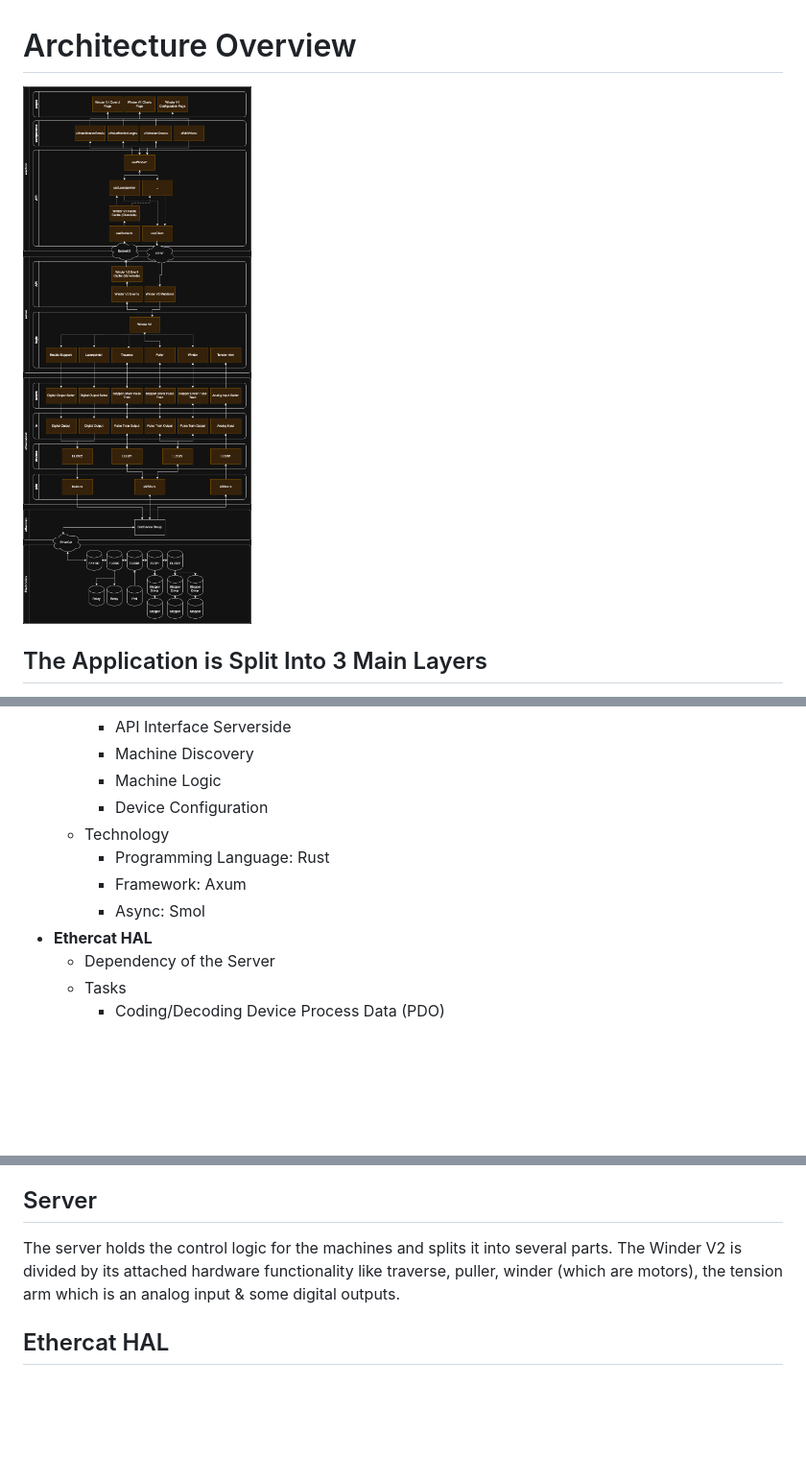
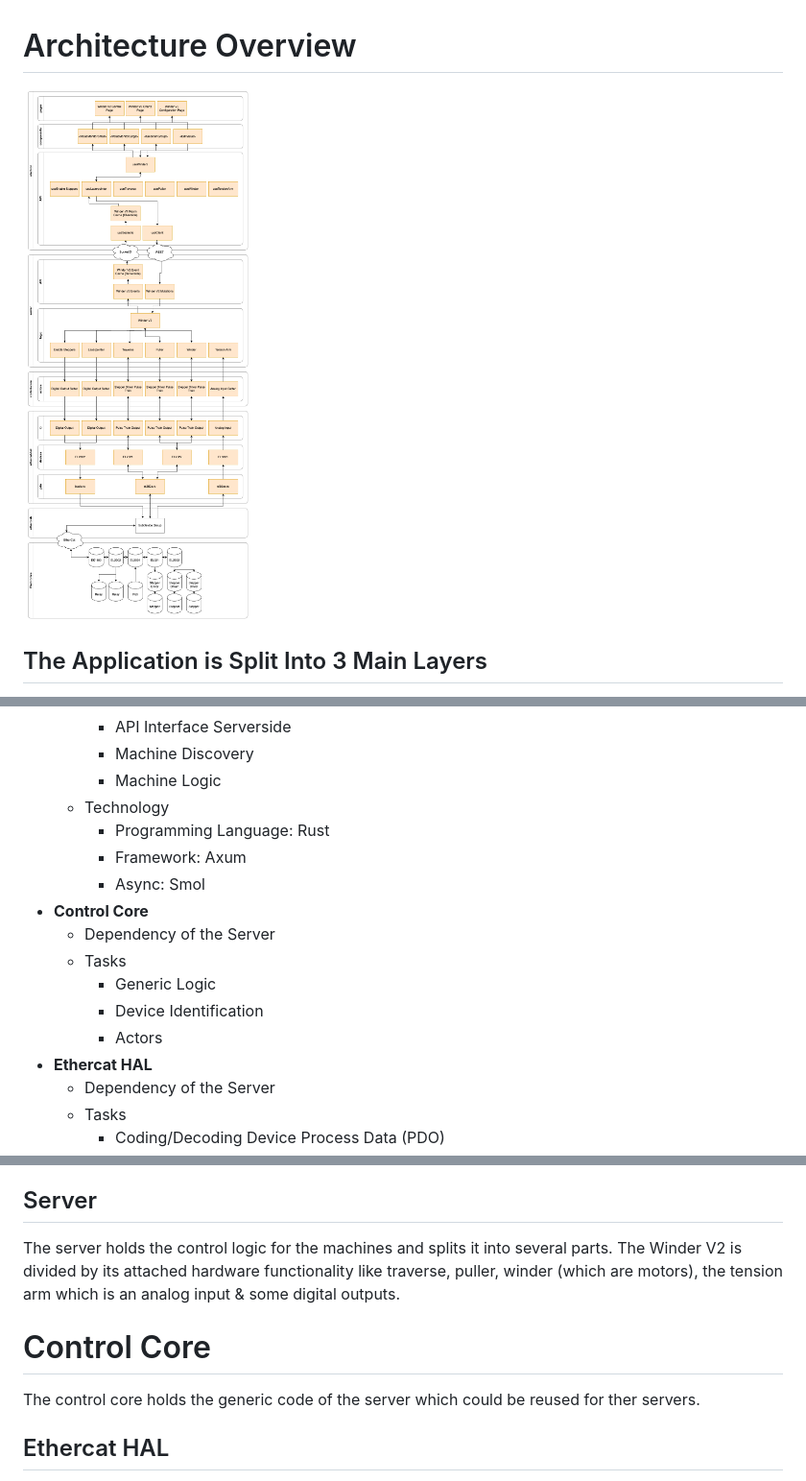
Before and after one commit to qitechgmbh/control, a Markdown page: docs/architecture-overview.md, 3 parts joined by grey strips. Shown at 96% size. Drawn GitHub-style; pictures changed too: docs/assets/architecture-overview.png; blank space fills up the shorter version.

Commit message:
docs update architecture overview

```diff
--- a/docs/architecture-overview.md
+++ b/docs/architecture-overview.md
@@ -19,11 +19,16 @@
     - API Interface Serverside
     - Machine Discovery
     - Machine Logic
-    - Device Configuration
   - Technology
     - Programming Language: Rust
     - Framework: Axum
     - Async: Smol
+- **Control Core**
+  - Dependency of the Server
+  - Tasks
+    - Generic Logic
+    - Device Identification
+    - Actors
 - **Ethercat HAL**
   - Dependency of the Server
   - Tasks
@@ -47,6 +52,9 @@ It also implements a series of hooks to bundle all getters and setters for the U
 ## Server
 The server holds the control logic for the machines and splits it into several parts. The Winder V2 is divided by its attached hardware functionality like traverse, puller, winder (which are motors), the tension arm which is an analog input & some digital outputs.
 
+# Control Core
+The control core holds the generic code of the server which could be reused for ther servers.
+
 ## Ethercat HAL
 Ethercat HAL implements a couple of abstraction layers for minimal code duplication and different levels of data. The lowest level is the PDO level which interprets the bit vector that contains the input and outputs of each cycle. The PDO implementations convert these bits to variables of type bool, u16, f32 or more. Many devices have the same or similar PDOs like the digital Output devices with different amount of channels: EL2002 (2 Channels), EL2004 (4 Channels), EL2008 (8 Channels).
 
```
Also changed, not shown: 1 other file.
